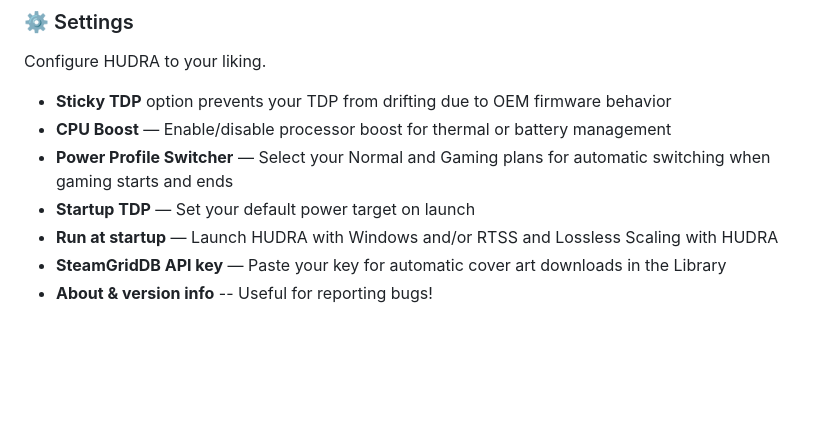
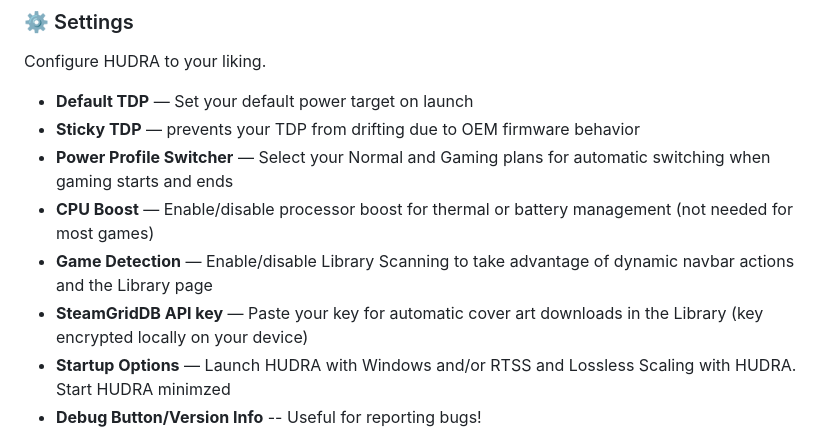
Before and after one commit to onetechmind/HUDRA, a Markdown page: README.md, the part around the change. GitHub-like rendering; blank space fills up the shorter version.

Commit message:
Update settings section in README.md

```diff
--- a/README.md
+++ b/README.md
@@ -99,13 +99,14 @@ Set preferred, common settings (or load HUDRA's default), then click Apply to re
 
 Configure HUDRA to your liking.
 
-- **Sticky TDP** option prevents your TDP from drifting due to OEM firmware behavior
-- **CPU Boost** — Enable/disable processor boost for thermal or battery management
+- **Default TDP** — Set your default power target on launch
+- **Sticky TDP** — prevents your TDP from drifting due to OEM firmware behavior
 - **Power Profile Switcher** — Select your Normal and Gaming plans for automatic switching when gaming starts and ends
-- **Startup TDP** — Set your default power target on launch
-- **Run at startup** — Launch HUDRA with Windows and/or RTSS and Lossless Scaling with HUDRA
-- **SteamGridDB API key** — Paste your key for automatic cover art downloads in the Library
-- **About & version info** -- Useful for reporting bugs!
+- **CPU Boost** — Enable/disable processor boost for thermal or battery management (not needed for most games)
+- **Game Detection** — Enable/disable Library Scanning to take advantage of dynamic navbar actions and the Library page
+- **SteamGridDB API key** — Paste your key for automatic cover art downloads in the Library (key encrypted locally on your device)
+- **Startup Options** — Launch HUDRA with Windows and/or RTSS and Lossless Scaling with HUDRA. Start HUDRA minimzed
+- **Debug Button/Version Info** -- Useful for reporting bugs!
 
 <p align="center">
 <img src="/HUDRA/Assets/Screenshots/1205-Settings1.png" width="40%">&nbsp;
```
